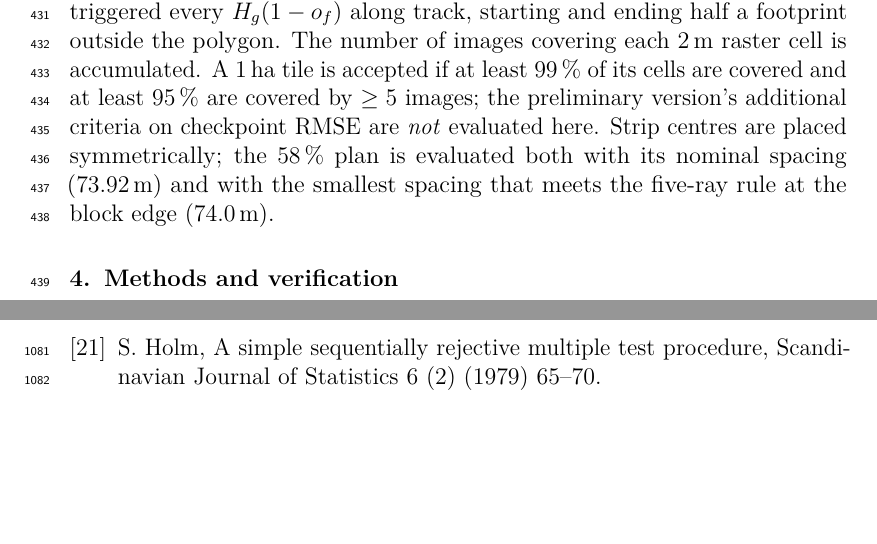
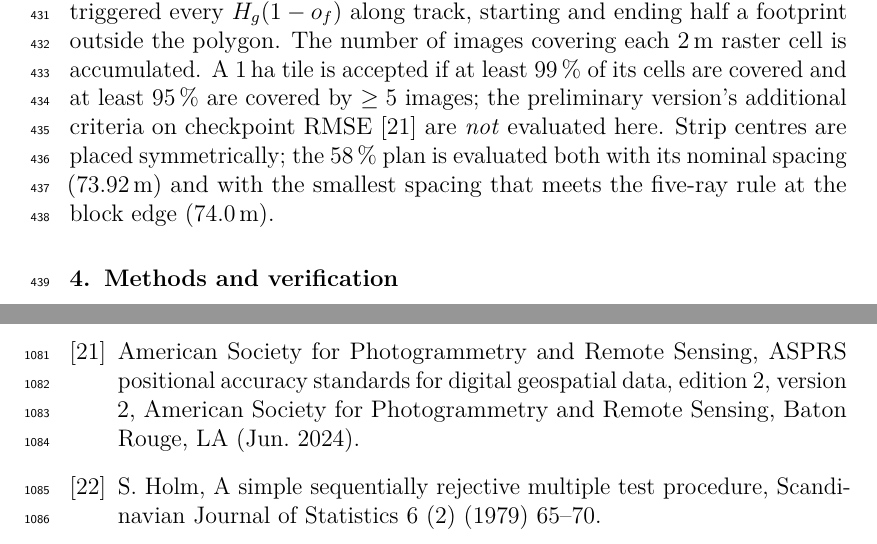
Before and after one commit to festomanolo/flock-map, a LaTeX paper (manuscript/main.tex, which reads manuscript/sections/framework_extra.tex): two parts of pages 20 and 57 of 57, joined at a grey line, cut so that both start at the same text, the shorter picture padded with empty space. Compiled offline with pdfLaTeX.

Commit message:
refactor(framework_extra): update framework_extra.tex
Agent: agy

Co-authored-by: festomanolo <festomanolofm@gmail.com>

```diff
--- a/manuscript/sections/framework_extra.tex
+++ b/manuscript/sections/framework_extra.tex
@@ -29,4 +29,4 @@ A \emph{split} moves each follower laterally from its V slot to the centre of it
 For each aircraft the mission is a sequence of phases $j$ with power $P_j$ and duration $t_j$; the load-side energy is $E=\sum_jP_jt_j/3600$ and the cell-side energy follows from the battery model. Phases: (i) climb to \SI{120}{m} at \SI{2}{m/s} ($P=P_{\mathrm{cruise}}+mg\,\mathrm{ROC}/\eta_p$); (ii) outbound transit of length $D$ (hypotenuse to the zone for independent aircraft), with the wind-triangle ground speed; (iii) strip legs of \SI{1}{km}; (iv) Dubins turns of length $L_t$ at the turn power; (v) a ferry leg of \SI{1}{km} for an aircraft that ends its last strip on the far side of the polygon; (vi) waiting at the best-endurance speed (\SI{\nnPwait}{W}) until the slowest aircraft finishes, only for strategies that must re-form; (vii) reconfiguration windows; (viii) return transit; (ix) \SI{90}{s} of approach and landing at cruise power. In formation transit the leader role rotates, so each aircraft pays the mean of the leader and follower power, $P_{\mathrm{form}}=(P_{\mathrm{iso}}+2P_{\mathrm{fol}})/3$, with $P_{\mathrm{fol}}$ computed from the drag reduction at the realised slot error (sampled from the control campaign). A rigid V flies the whole 17-strip block with the followers' turn speeds $\Va(1\pm d_y/R_t)$ and no wake benefit in turns. Strip counts per aircraft are $(6,6,5)$ for the 17-strip plan and $(5,5,4)$ for the 14-strip plan.
 
 \subsection{Coverage and acceptance rule}\label{sec:acceptance}
-Ground footprints are rectangles $W_g\times H_g$ rotated by the crab angle, triggered every $H_g(1-o_f)$ along track, starting and ending half a footprint outside the polygon. The number of images covering each $\SI{2}{m}$ raster cell is accumulated. A \SI{1}{ha} tile is accepted if at least \SI{99}{\percent} of its cells are covered and at least \SI{95}{\percent} are covered by $\ge5$ images; the preliminary version's additional criteria on checkpoint RMSE are \emph{not} evaluated here. Strip centres are placed symmetrically; the \SI{58}{\percent} plan is evaluated both with its nominal spacing (\SI{73.92}{m}) and with the smallest spacing that meets the five-ray rule at the block edge (\SI{74.0}{m}).
+Ground footprints are rectangles $W_g\times H_g$ rotated by the crab angle, triggered every $H_g(1-o_f)$ along track, starting and ending half a footprint outside the polygon. The number of images covering each $\SI{2}{m}$ raster cell is accumulated. A \SI{1}{ha} tile is accepted if at least \SI{99}{\percent} of its cells are covered and at least \SI{95}{\percent} are covered by $\ge5$ images; the preliminary version's additional criteria on checkpoint RMSE \cite{asprs2024} are \emph{not} evaluated here. Strip centres are placed symmetrically; the \SI{58}{\percent} plan is evaluated both with its nominal spacing (\SI{73.92}{m}) and with the smallest spacing that meets the five-ray rule at the block edge (\SI{74.0}{m}).
```
